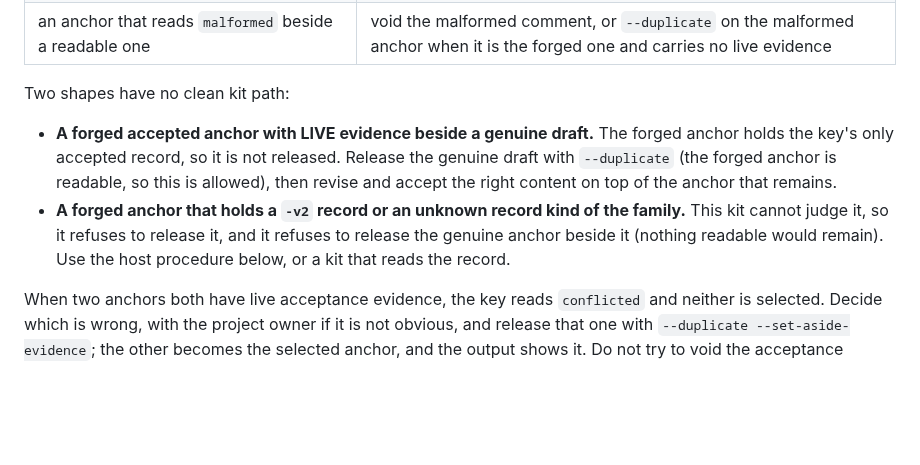
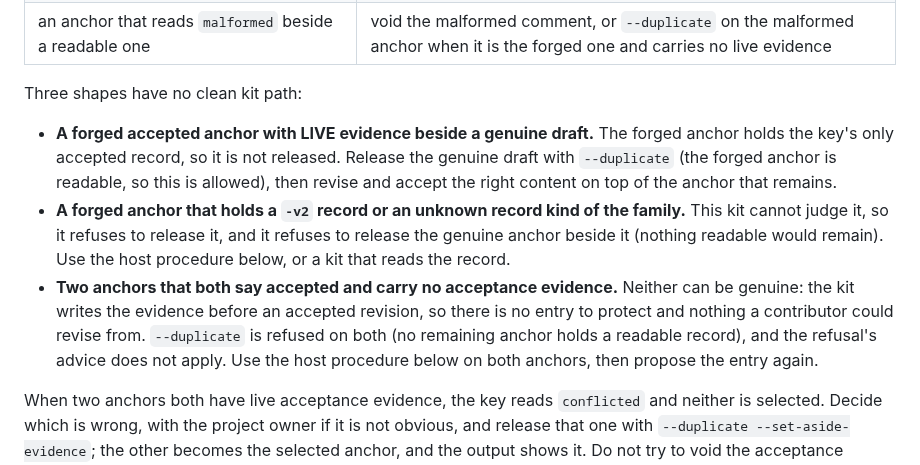
Before and after one commit to jamesjennens/orchestra, a Markdown page: docs/OPERATIONS.md, the part around the change. Drawn GitHub-style; blank space fills up the shorter version.

Commit message:
OPERATIONS: two accepted-without-evidence anchors have no kit path (kittrial-5bb.101 review)
Coordinator documentation fix at integration, from the independent review
of kittrial-5bb.101: the tightened readable rule leaves this shape with no
kit path; name it and point at the host procedure.

Co-Authored-By: Claude Opus 5.5 <noreply@anthropic.com>

```diff
--- a/docs/OPERATIONS.md
+++ b/docs/OPERATIONS.md
@@ -534,10 +534,11 @@ Which anchor to name, by shape:
 | a genuine draft and a forged anchor whose record says accepted but carries no acceptance evidence (it reads `draft-only` with `accepted-without-evidence`) | `--duplicate` on the forged one; no flag is needed, it has no evidence. The genuine draft is not released beside it: the forged anchor shows nothing a contributor could revise from |
 | an anchor that reads `malformed` beside a readable one | void the malformed comment, or `--duplicate` on the malformed anchor when it is the forged one and carries no live evidence |
 
-Two shapes have no clean kit path:
+Three shapes have no clean kit path:
 
 - **A forged accepted anchor with LIVE evidence beside a genuine draft.** The forged anchor holds the key's only accepted record, so it is not released. Release the genuine draft with `--duplicate` (the forged anchor is readable, so this is allowed), then revise and accept the right content on top of the anchor that remains.
 - **A forged anchor that holds a `-v2` record or an unknown record kind of the family.** This kit cannot judge it, so it refuses to release it, and it refuses to release the genuine anchor beside it (nothing readable would remain). Use the host procedure below, or a kit that reads the record.
+- **Two anchors that both say accepted and carry no acceptance evidence.** Neither can be genuine: the kit writes the evidence before an accepted revision, so there is no entry to protect and nothing a contributor could revise from. `--duplicate` is refused on both (no remaining anchor holds a readable record), and the refusal's advice does not apply. Use the host procedure below on both anchors, then propose the entry again.
 
 When two anchors both have live acceptance evidence, the key reads `conflicted` and neither is selected. Decide which is wrong, with the project owner if it is not obvious, and release that one with `--duplicate --set-aside-evidence`; the other becomes the selected anchor, and the output shows it. Do not try to void the acceptance evidence first: that void is refused.
 
```
